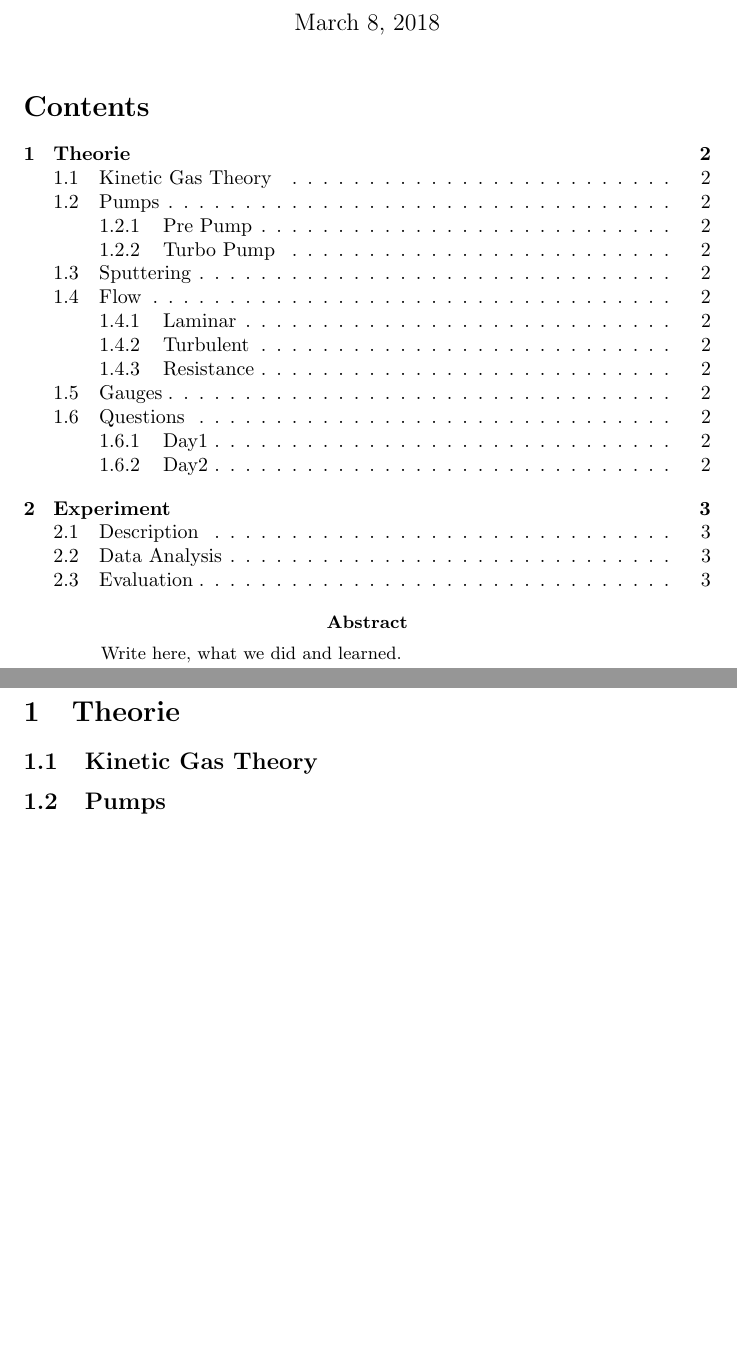
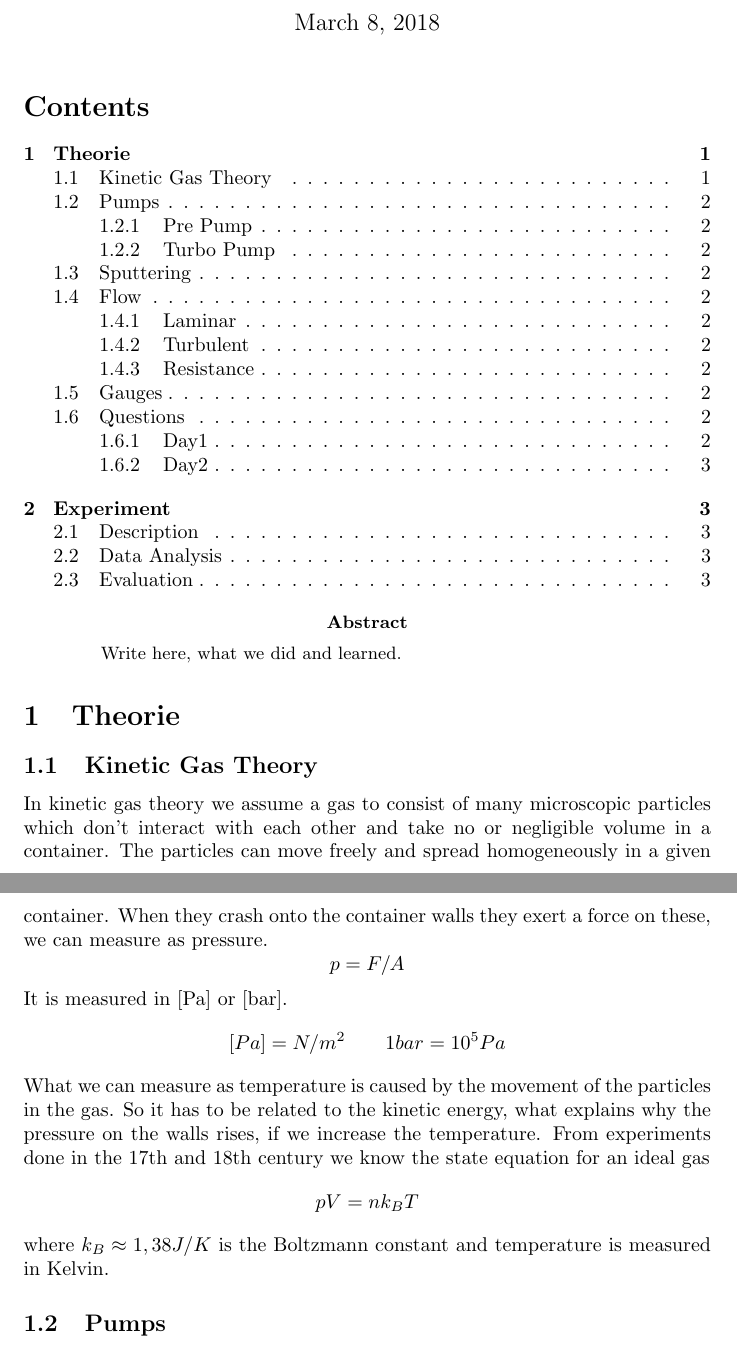
Before and after one commit to qwretz/fpraktikum, a LaTeX paper (Vacuum/Vacuum.tex): two parts of pages 1 and 2 of 3, joined at a grey line, cut so that both start at the same text, the shorter picture padded with empty space. Compiled offline with pdfLaTeX.

Commit message:
ganz bisschen gastheorie

```diff
--- a/Vacuum/Vacuum.tex
+++ b/Vacuum/Vacuum.tex
@@ -14,6 +14,15 @@ Write here, what we did and learned.
 
 \section{Theorie}
 \subsection{Kinetic Gas Theory}
+In kinetic gas theory we assume a gas to consist of many microscopic particles which don't interact with each other and take no or negligible volume in a container. The particles can move freely and spread homogeneously in a given container. When they crash onto the container walls they exert a force on these, we can measure as pressure.
+\[ p=F/A \]
+It is measured in [Pa] or [bar].
+\[ [Pa]=N/m^{2}     \qquad  1bar=10^{5}Pa		 \]
+What we can measure as temperature is caused by the movement of the particles in the gas. So it has to be related to the kinetic energy, what explains why the pressure on the walls rises, if we increase the temperature. From experiments done in the 17th and 18th century we know the state equation for an ideal gas
+\[ pV=nk_{B} T\]
+ where $k_{B}\approx1,38J/K$ is the Boltzmann constant and temperature is measured in Kelvin.
+
+
 \subsection{Pumps}
 \subsubsection{Pre Pump}
 \subsubsection{Turbo Pump}
```
Also changed, not shown: Vacuum/Vacuum.pdf, 4 other files.
